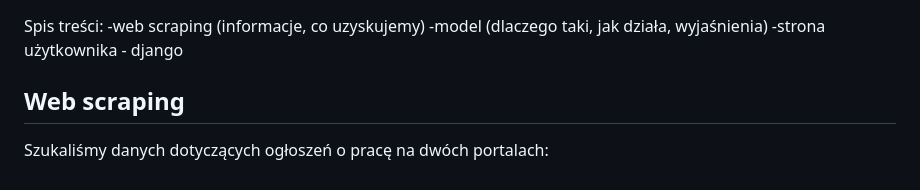
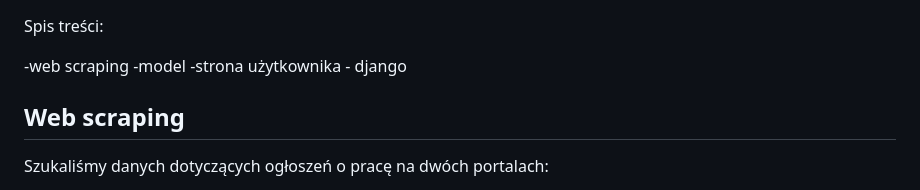
Before and after one commit to wojciechkosiuk/mISIe-SupervisionHack2023, a Markdown page: documentation.md, the part around the change. GitHub-like rendering.

```diff
--- a/documentation.md
+++ b/documentation.md
@@ -1,8 +1,10 @@
 
 Spis treści:
- -web scraping (informacje, co uzyskujemy)
- -model (dlaczego taki, jak działa, wyjaśnienia)
+
+ -web scraping
+ -model
  -strona użytkownika - django
+
 
 ## Web scraping
 Szukaliśmy danych dotyczących ogłoszeń o pracę na dwóch portalach:
```
